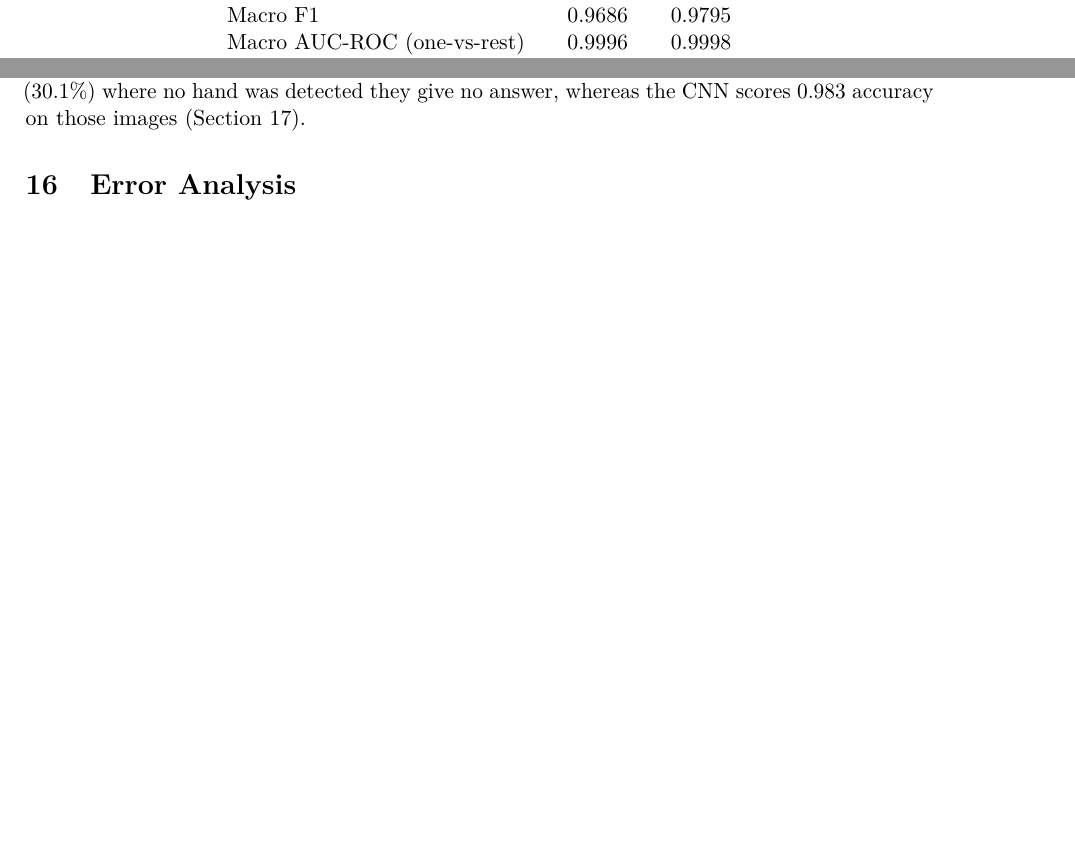
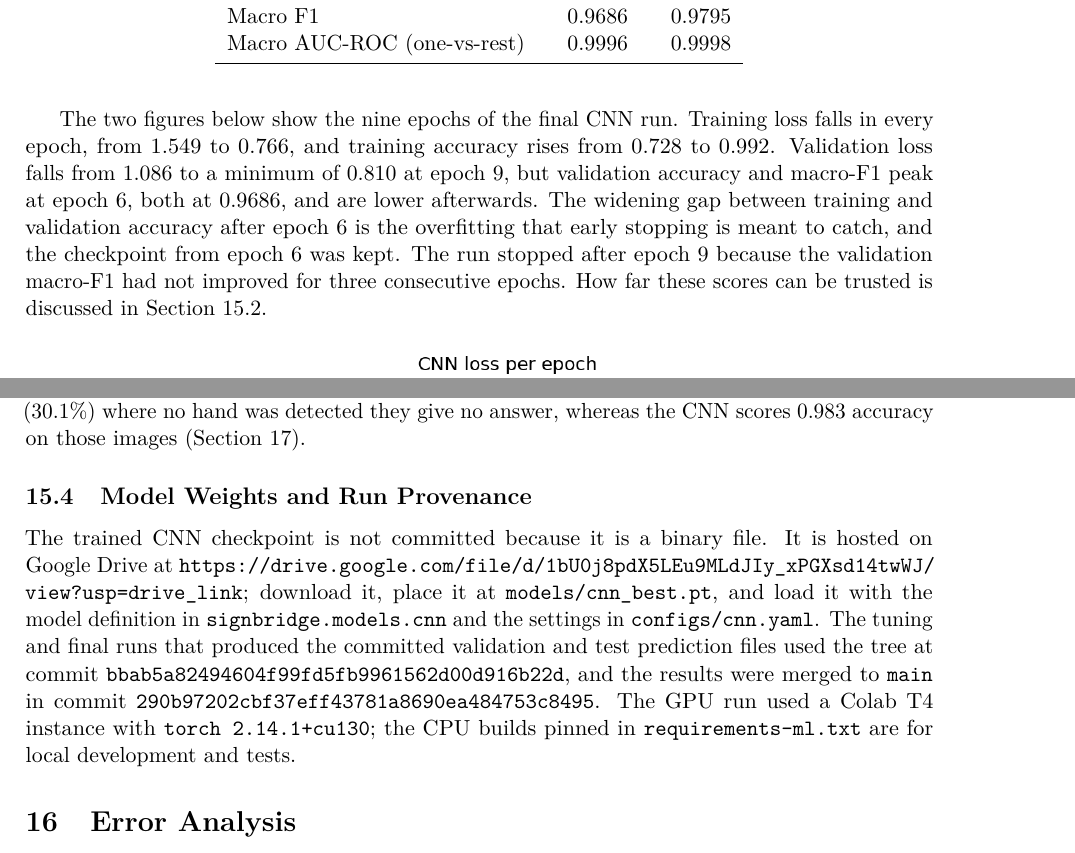
Before and after one commit to anasrashid369/signbridge-pk, a LaTeX document (docs/report/main.tex, which reads docs/report/sections/results.tex): two parts of pages 38 and 40 of 47, joined at a grey line, cut so that both start at the same text, the shorter picture padded with empty space. Compiled offline with pdfLaTeX.

Commit message:
docs(report): record cnn weights, provenance and caveat

```diff
--- a/docs/report/sections/results.tex
+++ b/docs/report/sections/results.tex
@@ -28,6 +28,8 @@ Table~\ref{tab:cnn-results} shows the validation and test metrics of the final C
 
 The test scores are 1.1 points higher than the validation scores. This is about 17 images out of 1{,}560, and we have no evidence that the difference means more than chance, since the two splits contain different images and, as Table~\ref{tab:cnn-results} shows, each letter has only 60 of them. The training and validation curves of the final run are in Figures~\ref{fig:cnn-loss} and~\ref{fig:cnn-accuracy}. The most confused letters and the weakest letters are in Section~\ref{sec:error-analysis}, and the scores by brightness, blur and hand detection are in Section~\ref{sec:bias-check}.
 
+The two figures below show the nine epochs of the final CNN run. Training loss falls in every epoch, from 1.549 to 0.766, and training accuracy rises from 0.728 to 0.992. Validation loss falls from 1.086 to a minimum of 0.810 at epoch 9, but validation accuracy and macro-F1 peak at epoch 6, both at 0.9686, and are lower afterwards. The widening gap between training and validation accuracy after epoch 6 is the overfitting that early stopping is meant to catch, and the checkpoint from epoch 6 was kept. The run stopped after epoch 9 because the validation macro-F1 had not improved for three consecutive epochs. How far these scores can be trusted is discussed in Section~\ref{sec:read-scores}.
+
 \safefigure{cnn_loss_curve.png}{Training and validation loss per epoch for the final CNN run, from \texttt{reports/training/cnn\_history.csv}.}{fig:cnn-loss}
 
 \safefigure{cnn_accuracy_curve.png}{Training and validation accuracy per epoch for the final CNN run, from \texttt{reports/training/cnn\_history.csv}.}{fig:cnn-accuracy}
@@ -59,3 +62,7 @@ The landmark models (Section~\ref{sec:landmark-models}) classify the 21 hand lan
 On accuracy and macro F1 the order is CNN, SVM, MLP, Random Forest. The CNN made 24 mistakes and the best landmark model, the SVM, made 34, a difference of 10 images out of 1{,}090. We did not run a significance test, and the test images share look-alike frames with the training images (Section~\ref{sec:limitations}), so we read this as a small advantage of the CNN on this data and not as proof that it is the better method. The order by AUC-ROC differs: the MLP (0.9983) is above the SVM (0.9951) although it has a lower accuracy, which means its probability scores rank the letters well but its top answer is more often wrong. AUC-ROC is close to 1 for all four models, so it separates them less than accuracy does.
 
 The landmark models also have a practical limit that the table hides: for the 470 test images (30.1\%) where no hand was detected they give no answer, whereas the CNN scores 0.983 accuracy on those images (Section~\ref{sec:bias-check}).
+
+\subsection{Model Weights and Run Provenance}
+
+The trained CNN checkpoint is not committed because it is a binary file. It is hosted on Google Drive at \url{https://drive.google.com/file/d/1bU0j8pdX5LEu9MLdJIy_xPGXsd14twWJ/view?usp=drive_link}; download it, place it at \texttt{models/cnn\_best.pt}, and load it with the model definition in \texttt{signbridge.models.cnn} and the settings in \texttt{configs/cnn.yaml}. The tuning and final runs that produced the committed validation and test prediction files used the tree at commit \texttt{bbab5a82494604f99fd5fb9961562d00d916b22d}, and the results were merged to \texttt{main} in commit \texttt{290b97202cbf37eff43781a8690ea484753c8495}. The GPU run used a Colab T4 instance with \texttt{torch 2.14.1+cu130}; the CPU builds pinned in \texttt{requirements-ml.txt} are for local development and tests.
```
Also changed, not shown: docs/report/sections/results.tex (1 more changed lines).
